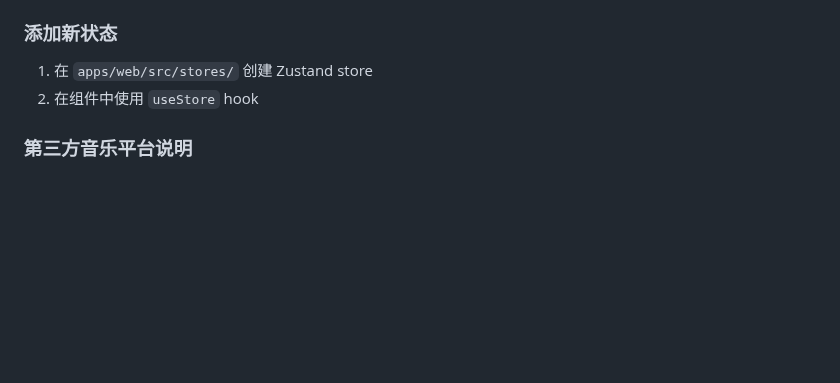
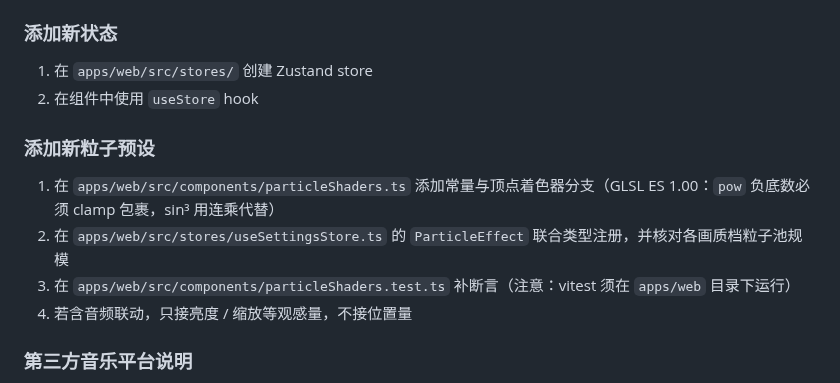
Before and after one commit to Bhands6/Bhands_Web, a Markdown page: README.md, the part around one of its changes. Drawn GitHub-style; blank space fills up the shorter version.

```diff
--- a/README.md
+++ b/README.md
@@ -171,6 +179,12 @@ Bhands_Web/
 1. 在 `apps/web/src/stores/` 创建 Zustand store
 2. 在组件中使用 `useStore` hook
 
+### 添加新粒子预设
+1. 在 `apps/web/src/components/particleShaders.ts` 添加常量与顶点着色器分支（GLSL ES 1.00：`pow` 负底数必须 clamp 包裹，sin³ 用连乘代替）
+2. 在 `apps/web/src/stores/useSettingsStore.ts` 的 `ParticleEffect` 联合类型注册，并核对各画质档粒子池规模
+3. 在 `apps/web/src/components/particleShaders.test.ts` 补断言（注意：vitest 须在 `apps/web` 目录下运行）
+4. 若含音频联动，只接亮度 / 缩放等观感量，不接位置量
+
 ### 第三方音乐平台说明
 
 第三方平台接入仅用于个人学习、本地客户端体验和用户自有账号的播放辅助。请遵守对应平台的用户协议、版权规则和会员权益规则。
```
Also changed, not shown: other parts of README.md (+15 -7 lines), docs/screenshots/02-home-guest.jpg (added), docs/screenshots/02-home-guest.png (deleted), docs/screenshots/16-fx-rose.jpg (added), docs/screenshots/17-fx-heart.jpg (added), docs/screenshots/18-fx-rain.png (added), docs/screenshots/19-home-discover.jpg (added).
